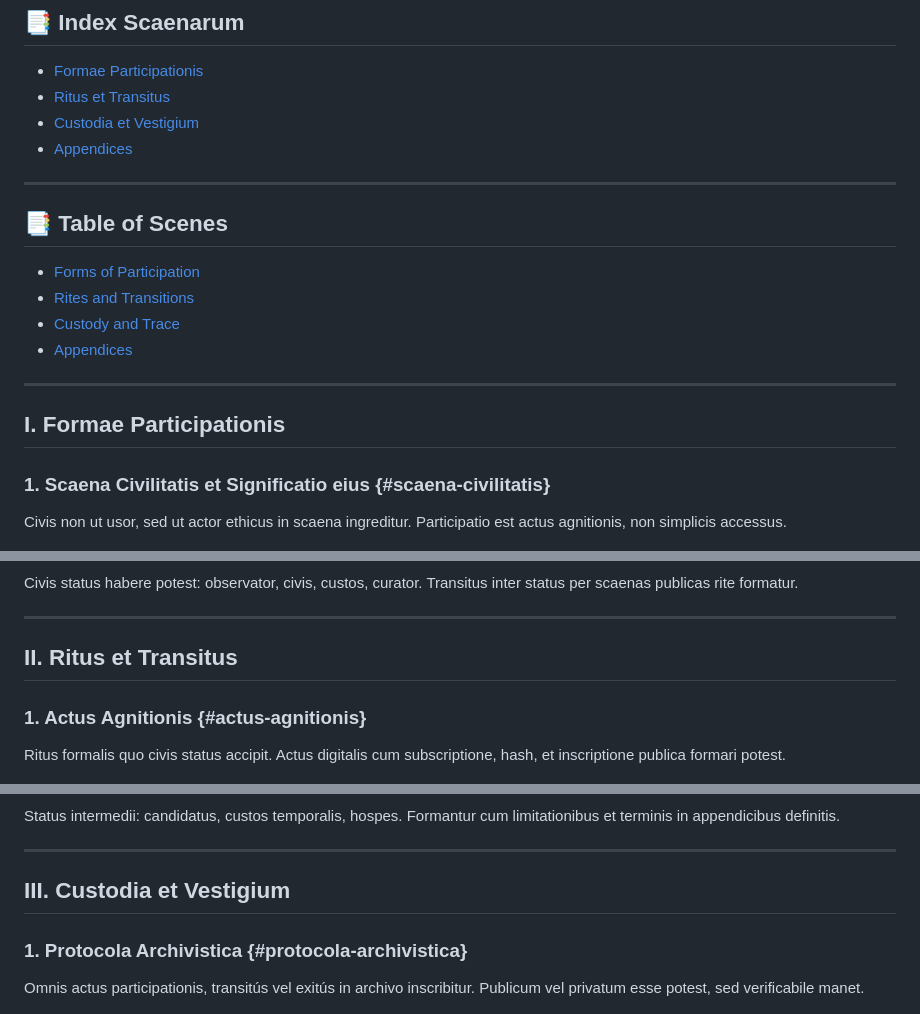
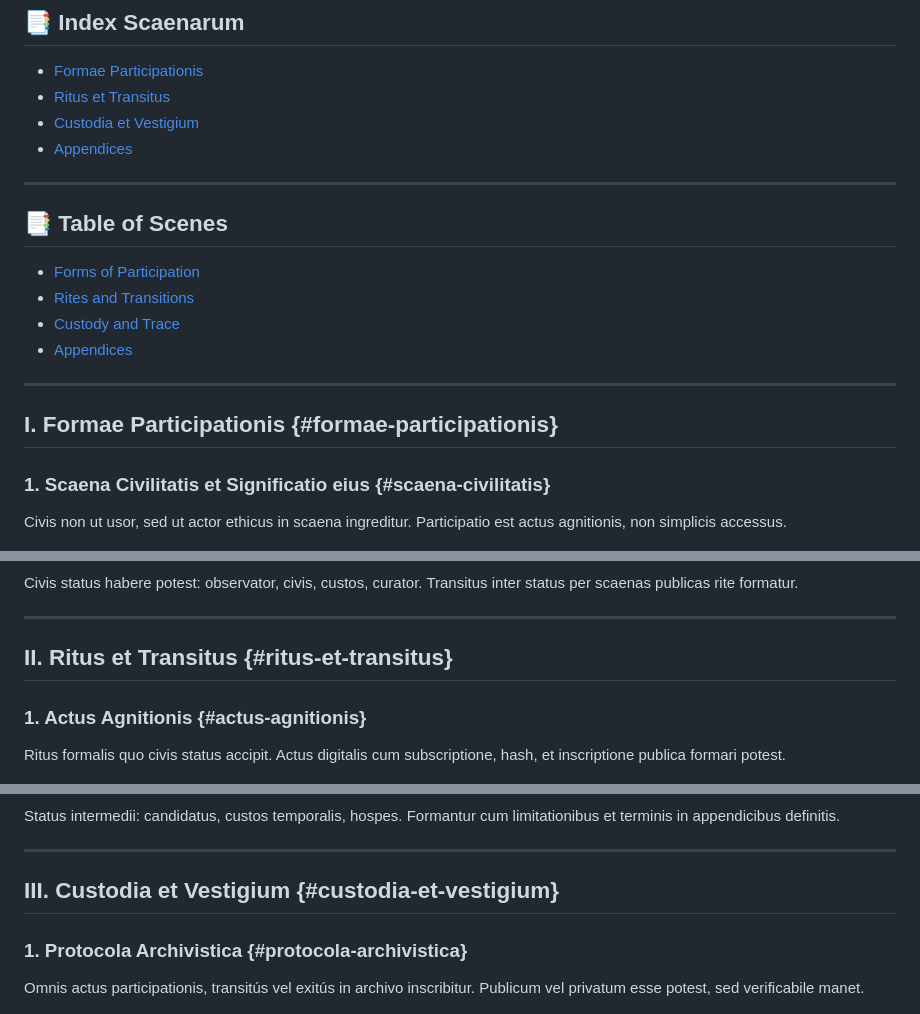
Before and after one commit to Imperium-Silentii/acta, a Markdown page: codex_acts/codex_participationis_integralis.md, 3 parts joined by grey strips. Rendered like a GitHub page.

```diff
--- a/codex_acts/codex_participationis_integralis.md
+++ b/codex_acts/codex_participationis_integralis.md
@@ -44,6 +44,7 @@ Rogatio mittenda est ad **unghart@proton.me** cum ratione requisitionis et indic
 - [Custodia et Vestigium](#custodia-et-vestigium)
 - [Appendices](#appendices)
 
+
 ---
 
 ## 📑 Table of Scenes
@@ -56,7 +57,7 @@ Rogatio mittenda est ad **unghart@proton.me** cum ratione requisitionis et indic
 ---
 
 
-## I. Formae Participationis
+## I. Formae Participationis {#formae-participationis}
 
 ### 1. Scaena Civilitatis et Significatio eius {#scaena-civilitatis}
 Civis non ut usor, sed ut actor ethicus in scaena ingreditur. Participatio est actus agnitionis, non simplicis accessus.
@@ -72,7 +73,7 @@ Civis status habere potest: observator, civis, custos, curator. Transitus inter
 
 ---
 
-## II. Ritus et Transitus
+## II. Ritus et Transitus {#ritus-et-transitus}
 
 ### 1. Actus Agnitionis {#actus-agnitionis}
 Ritus formalis quo civis status accipit. Actus digitalis cum subscriptione, hash, et inscriptione publica formari potest.
@@ -88,7 +89,7 @@ Status intermedii: candidatus, custos temporalis, hospes. Formantur cum limitati
 
 ---
 
-## III. Custodia et Vestigium
+## III. Custodia et Vestigium {#custodia-et-vestigium}
 
 ### 1. Protocola Archivistica {#protocola-archivistica}
 Omnis actus participationis, transitús vel exitús in archivo inscribitur. Publicum vel privatum esse potest, sed verificabile manet.
```
Also changed, not shown: other parts of codex_acts/codex_participationis_integralis.md (+1 -1 lines).
